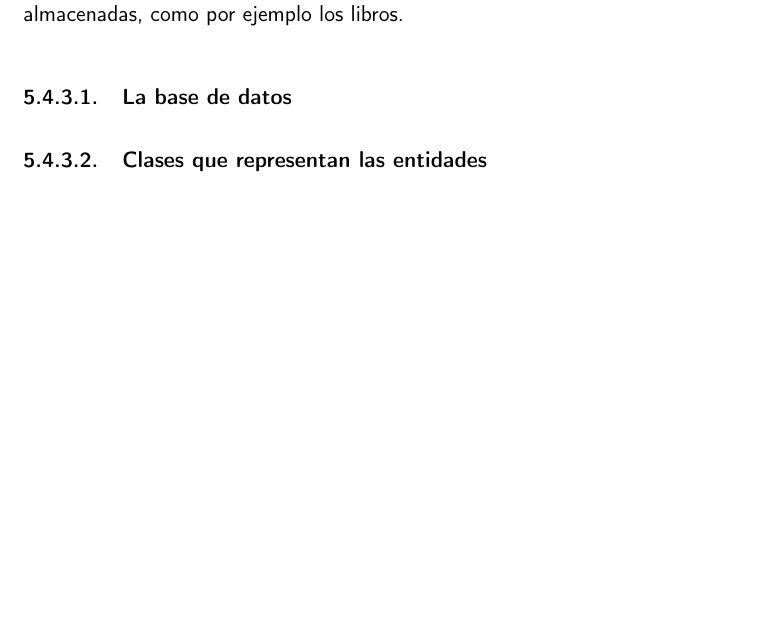
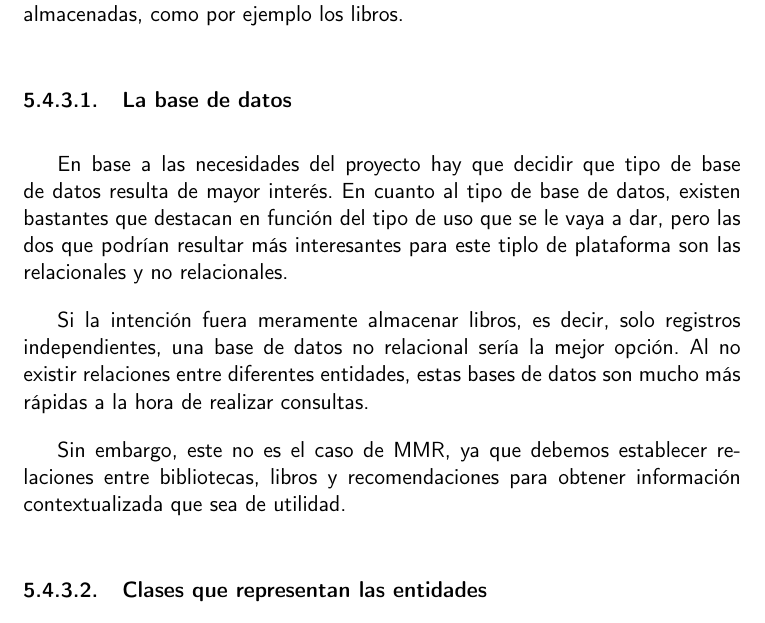
Before and after one commit to Anglepi/My-Many-Reads, a LaTeX book (docs/tex/proyecto.tex, which reads docs/tex/secciones/05_implementacion.tex): part of page 62 of 67, cut so that both start at the same text, the shorter picture padded with empty space. Compiled offline with pdfLaTeX.

Commit message:
#86 Doc db type

```diff
--- a/docs/tex/secciones/05_implementacion.tex
+++ b/docs/tex/secciones/05_implementacion.tex
@@ -393,6 +393,12 @@ Con respecto a la gestión de datos, se pueden distinguir dos aspectos diferente
 
 \subsubsection{La base de datos}
 
+En base a las necesidades del proyecto hay que decidir que tipo de base de datos resulta de mayor interés. En cuanto al tipo de base de datos, existen bastantes que destacan en función del tipo de uso que se le vaya a dar, pero las dos que podrían resultar más interesantes para este tiplo de plataforma son las relacionales y no relacionales.
+
+Si la intención fuera meramente almacenar libros, es decir, solo registros independientes, una base de datos no relacional sería la mejor opción. Al no existir relaciones entre diferentes entidades, estas bases de datos son mucho más rápidas a la hora de realizar consultas.
+
+Sin embargo, este no es el caso de MMR, ya que debemos establecer relaciones entre bibliotecas, libros y recomendaciones para obtener información contextualizada que sea de utilidad.
+
 \subsubsection{Clases que representan las entidades}
 
 Se emplean tres clases diferentes que representan entidades a partir de lo almacenado en la base de datos.
```
